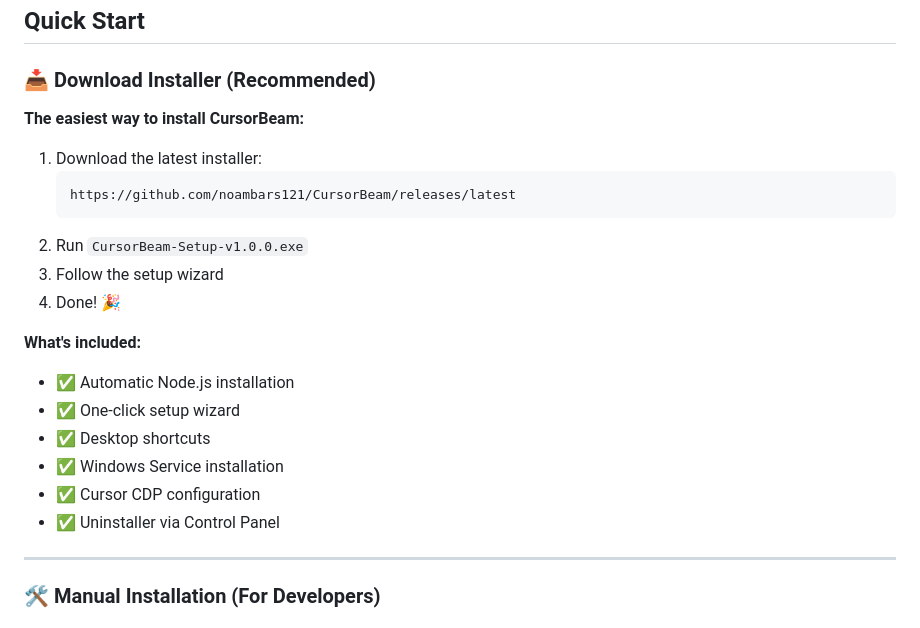
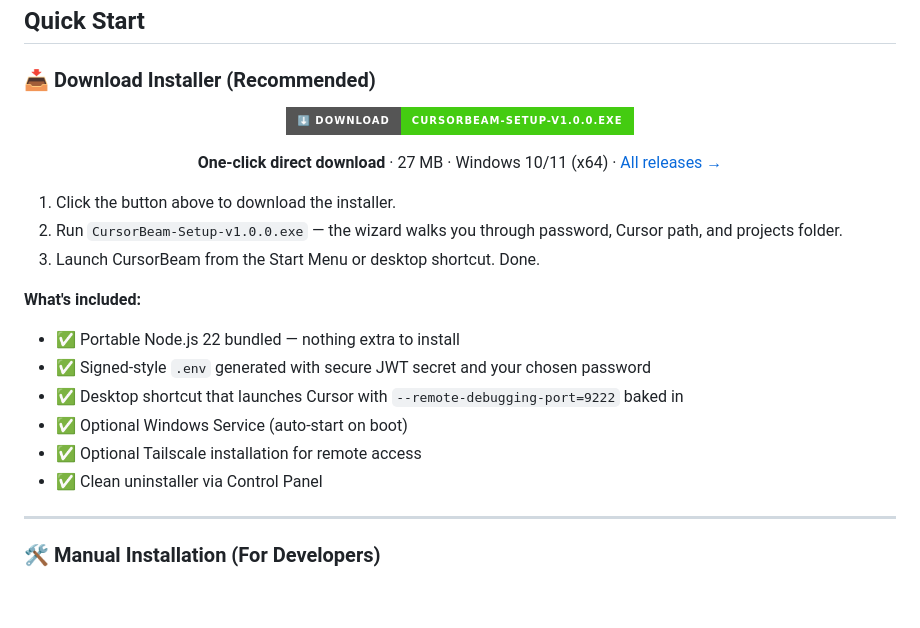
Before and after one commit to noambars121/CursorBeam, a Markdown page: README.md, the part around one of its changes. Drawn GitHub-style; badges without logos; blank space fills up the shorter version.

Commit message:
docs: link README directly to the installer EXE
Adds a prominent download button in the header and swaps the plaintext
release URL in Quick Start for a one-click direct-download link to the
v1.0.0 installer asset, plus a concrete list of what the installer ships.

Co-Authored-By: Claude Opus 4.7 <noreply@anthropic.com>

````diff
--- a/README.md
+++ b/README.md
@@ -124,23 +126,25 @@
 
 ### 📥 Download Installer (Recommended)
 
-**The easiest way to install CursorBeam:**
+<div align="center">
 
-1. Download the latest installer:
-   ```
-   https://github.com/noambars121/CursorBeam/releases/latest
-   ```
-2. Run `CursorBeam-Setup-v1.0.0.exe`
-3. Follow the setup wizard
-4. Done! 🎉
+[![Download CursorBeam Installer](https://img.shields.io/badge/⬇️_Download-CursorBeam--Setup--v1.0.0.exe-success?style=for-the-badge&logo=windows&logoColor=white)](https://github.com/noambars121/CursorBeam/releases/latest/download/CursorBeam-Setup-v1.0.0.exe)
+
+**One-click direct download** · 27 MB · Windows 10/11 (x64) · [All releases →](https://github.com/noambars121/CursorBeam/releases)
+
+</div>
+
+1. Click the button above to download the installer.
+2. Run `CursorBeam-Setup-v1.0.0.exe` — the wizard walks you through password, Cursor path, and projects folder.
+3. Launch CursorBeam from the Start Menu or desktop shortcut. Done.
 
 **What's included:**
-- ✅ Automatic Node.js installation
-- ✅ One-click setup wizard
-- ✅ Desktop shortcuts
-- ✅ Windows Service installation
-- ✅ Cursor CDP configuration
-- ✅ Uninstaller via Control Panel
+- ✅ Portable Node.js 22 bundled — nothing extra to install
+- ✅ Signed-style `.env` generated with secure JWT secret and your chosen password
+- ✅ Desktop shortcut that launches Cursor with `--remote-debugging-port=9222` baked in
+- ✅ Optional Windows Service (auto-start on boot)
+- ✅ Optional Tailscale installation for remote access
+- ✅ Clean uninstaller via Control Panel
 
 ---
 
````
Also changed, not shown: other parts of README.md (+2 -0 lines).
